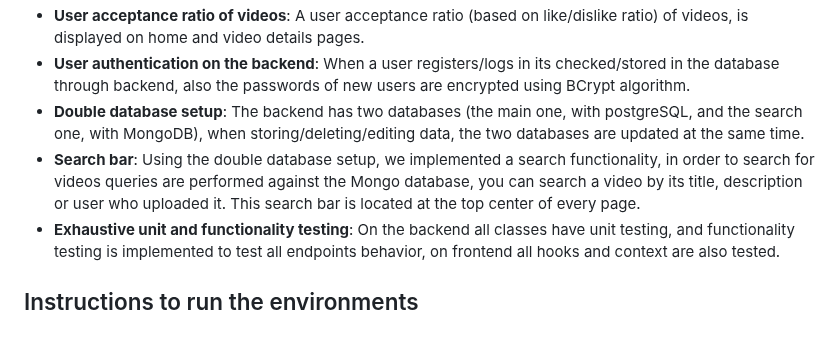
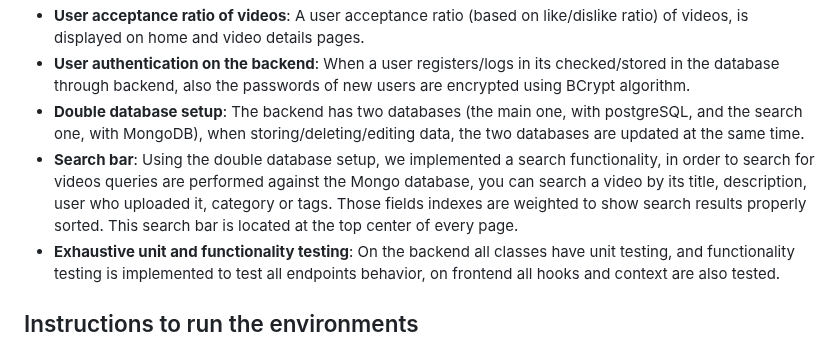
Before and after one commit to ajutra/protube, a Markdown page: README.md, the part around the change. GitHub-like rendering.

```diff
--- a/README.md
+++ b/README.md
@@ -15,7 +15,7 @@
 - **User acceptance ratio of videos**: A user acceptance ratio (based on like/dislike ratio) of videos, is displayed on home and video details pages.
 - **User authentication on the backend**: When a user registers/logs in its checked/stored in the database through backend, also the passwords of new users are encrypted using BCrypt algorithm.
 - **Double database setup**: The backend has two databases (the main one, with postgreSQL, and the search one, with MongoDB), when storing/deleting/editing data, the two databases are updated at the same time.
-- **Search bar**: Using the double database setup, we implemented a search functionality, in order to search for videos queries are performed against the Mongo database, you can search a video by its title, description or user who uploaded it. This search bar is located at the top center of every page.
+- **Search bar**: Using the double database setup, we implemented a search functionality, in order to search for videos queries are performed against the Mongo database, you can search a video by its title, description, user who uploaded it, category or tags. Those fields indexes are weighted to show search results properly sorted. This search bar is located at the top center of every page.
 - **Exhaustive unit and functionality testing**: On the backend all classes have unit testing, and functionality testing is implemented to test all endpoints behavior, on frontend all hooks and context are also tested.
 
 ## Instructions to run the environments
```
